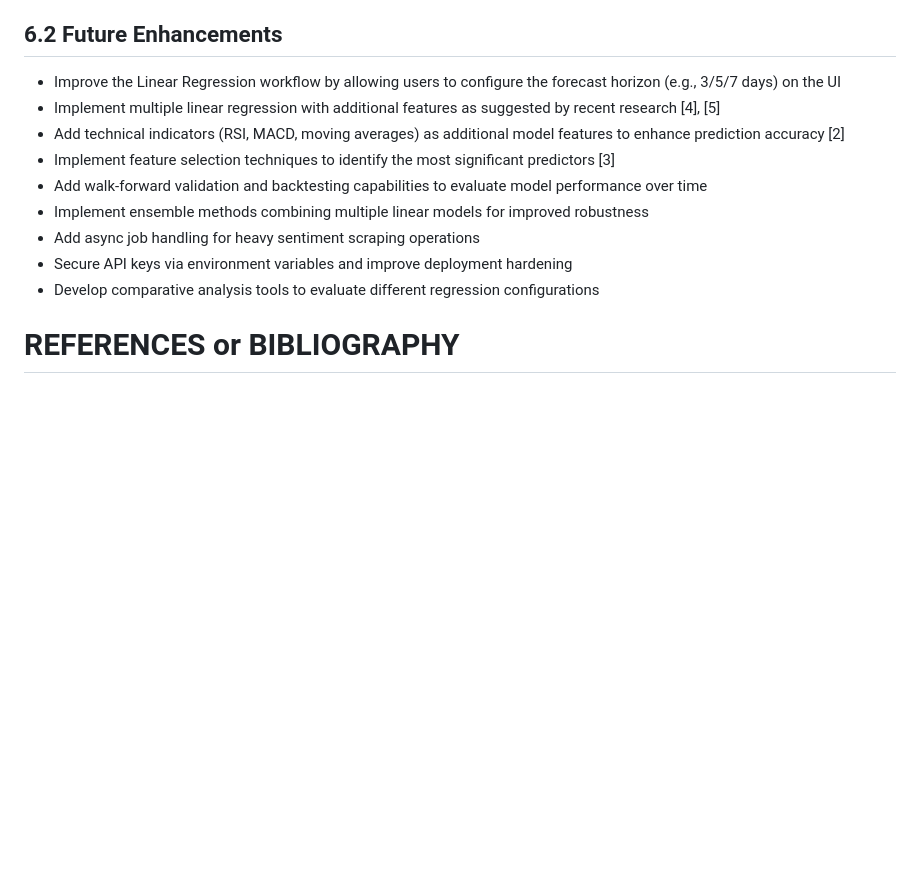
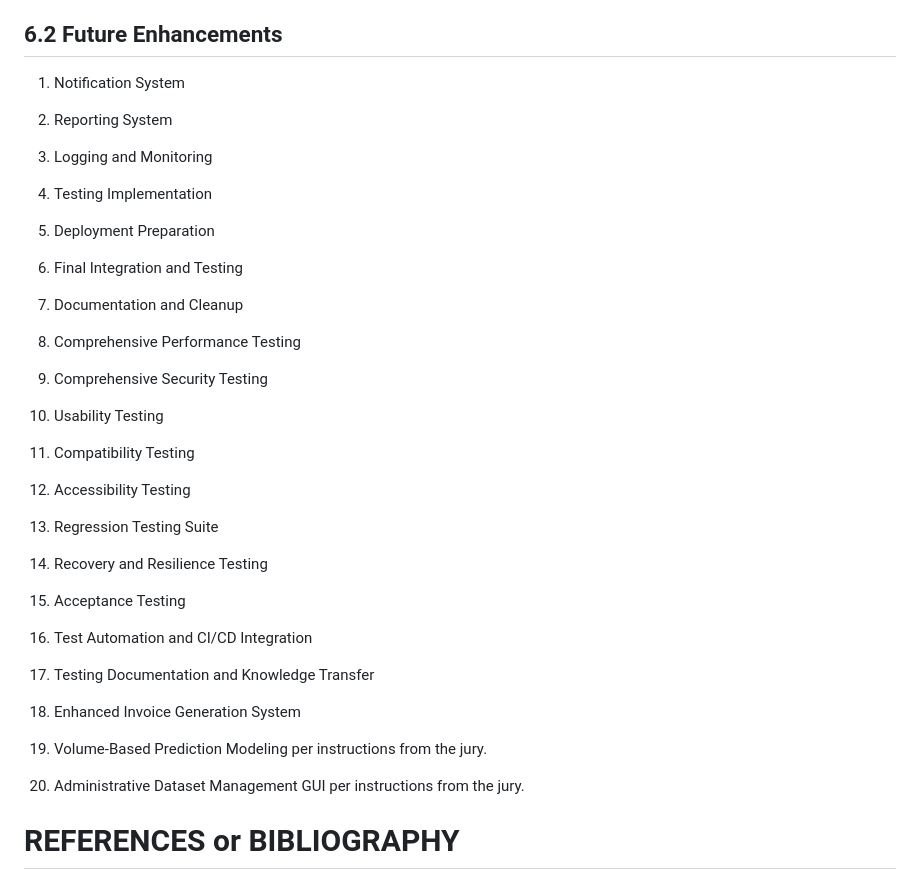
Before and after one commit to SkunkApe-jp/intel-stock-prediction-v2, a Markdown page: report.md, the part around the change. GitHub-like rendering; blank space fills up the shorter version.

Commit message:
docs(report): expand future enhancements with detailed testing and system features
- Added a comprehensive list of 20 future enhancement items
- Included plans for notification, reporting, logging, and monitoring systems
- Incorporated extensive testing types such as usability, compatibility, accessibility, regression, and acceptance
- Highlighted automation, CI/CD integration, and documentation for testing
- Added features for enhanced invoice generation and volume-based prediction modeling
- Included administrative dataset management GUI as per jury instructions

```diff
--- a/report.md
+++ b/report.md
@@ -343,15 +343,46 @@ This project delivers an end-to-end application for stock trend exploration in a
 
 ## 6.2 Future Enhancements
 
-- Improve the Linear Regression workflow by allowing users to configure the forecast horizon (e.g., 3/5/7 days) on the UI
-- Implement multiple linear regression with additional features as suggested by recent research [4], [5]
-- Add technical indicators (RSI, MACD, moving averages) as additional model features to enhance prediction accuracy [2]
-- Implement feature selection techniques to identify the most significant predictors [3]
-- Add walk-forward validation and backtesting capabilities to evaluate model performance over time
-- Implement ensemble methods combining multiple linear models for improved robustness
-- Add async job handling for heavy sentiment scraping operations
-- Secure API keys via environment variables and improve deployment hardening
-- Develop comparative analysis tools to evaluate different regression configurations
+1. Notification System
+
+2. Reporting System
+
+3. Logging and Monitoring
+
+4. Testing Implementation
+
+5. Deployment Preparation
+
+6. Final Integration and Testing
+
+7. Documentation and Cleanup
+
+8. Comprehensive Performance Testing
+
+9. Comprehensive Security Testing
+
+10. Usability Testing
+
+11. Compatibility Testing
+
+12. Accessibility Testing
+
+13. Regression Testing Suite
+
+14. Recovery and Resilience Testing
+
+15. Acceptance Testing
+
+16. Test Automation and CI/CD Integration
+
+17. Testing Documentation and Knowledge Transfer
+
+18. Enhanced Invoice Generation System
+
+19. Volume-Based Prediction Modeling per instructions from the jury.
+
+20. Administrative Dataset Management GUI per instructions from the jury.
+
 
 # REFERENCES or BIBLIOGRAPHY
 
```
